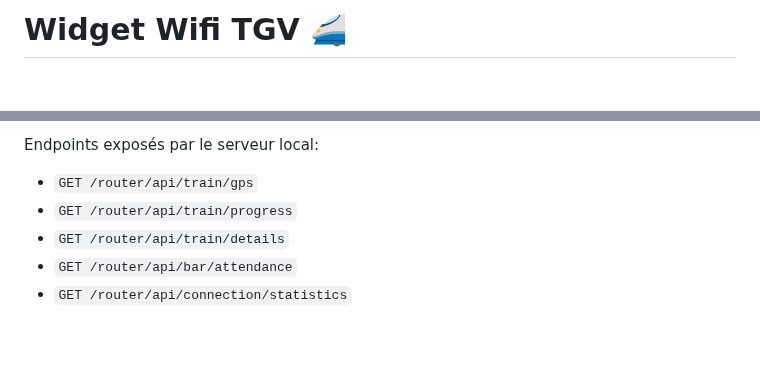
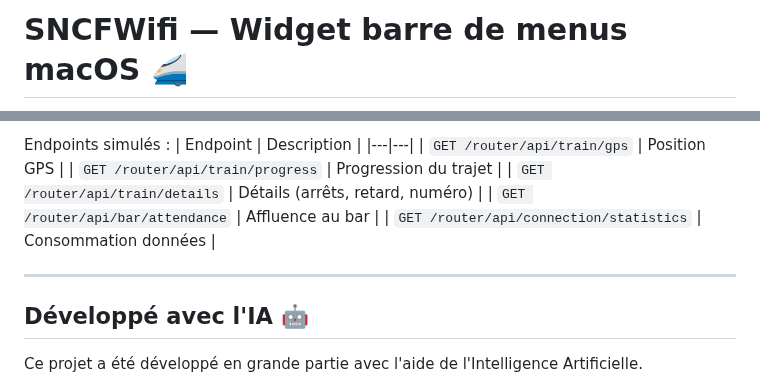
Before and after one commit to antvgr/sncfwifi-macwidget, a Markdown page: README.md, 2 parts joined by grey strips. GitHub-like rendering; blank space fills up the shorter version.

```diff
--- a/README.md
+++ b/README.md
@@ -1,2 +1,2 @@
-# Widget Wifi TGV 🚄
+# SNCFWifi — Widget barre de menus macOS 🚄
 
@@ -63,7 +76,16 @@ Le mode Démo n'utilise plus un générateur interne. Il lit maintenant une API
 
-Endpoints exposés par le serveur local:
-- `GET /router/api/train/gps`
-- `GET /router/api/train/progress`
-- `GET /router/api/train/details`
-- `GET /router/api/bar/attendance`
-- `GET /router/api/connection/statistics`
+Endpoints simulés :
+| Endpoint | Description |
+|---|---|
+| `GET /router/api/train/gps` | Position GPS |
+| `GET /router/api/train/progress` | Progression du trajet |
+| `GET /router/api/train/details` | Détails (arrêts, retard, numéro) |
+| `GET /router/api/bar/attendance` | Affluence au bar |
+| `GET /router/api/connection/statistics` | Consommation données |
+
+---
+
+## Développé avec l'IA 🤖
+
+Ce projet a été développé en grande partie avec l'aide de l'Intelligence Artificielle.
+
```
Also changed, not shown: other parts of README.md (+49 -35 lines), img/GIF1.gif (added), img/IMG1.png, img/IMG2.png (deleted), 5 other files.
